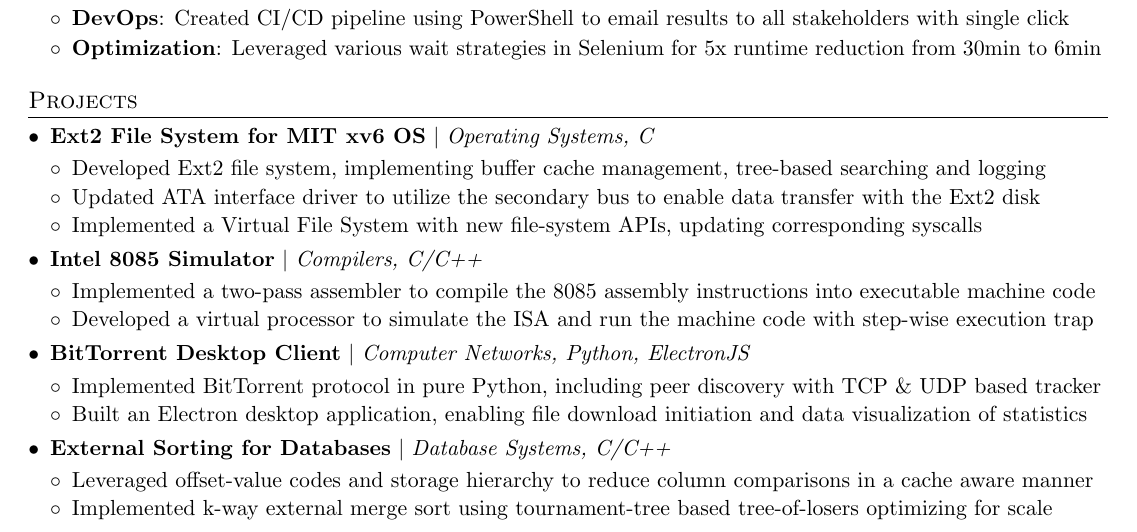
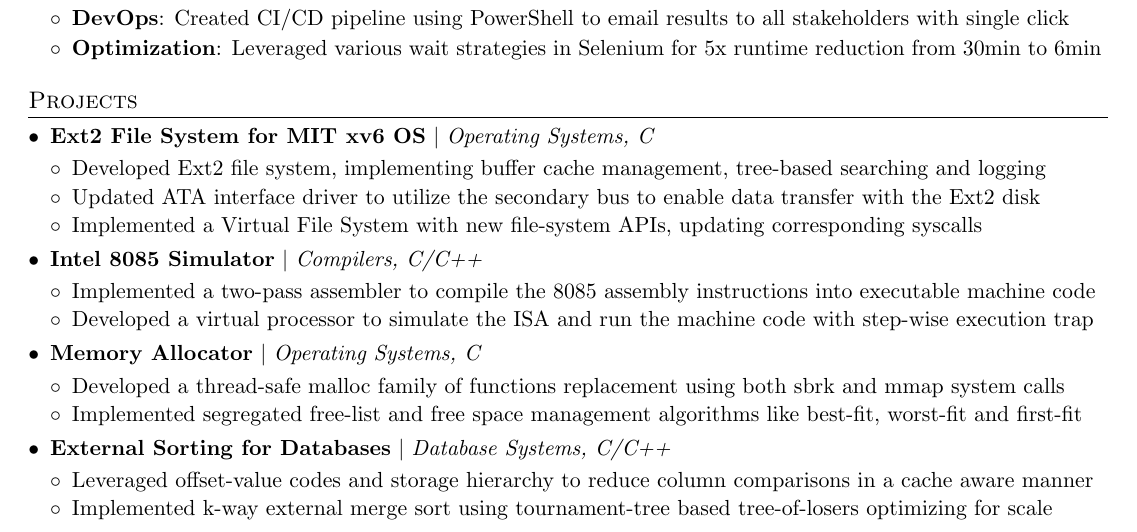
Before and after one commit to correaswebert/resume, a LaTeX CV (systems/Swebert_Correa_Resume.tex): part of the page, cut so that both start at the same text. Compiled offline with pdfLaTeX.

Commit message:
Update systems

```diff
--- a/systems/Swebert_Correa_Resume.tex
+++ b/systems/Swebert_Correa_Resume.tex
@@ -223,11 +223,11 @@
         \resumeItemListEnd
 
         \projectSubheading
-        {BitTorrent Desktop Client}
-        {Computer Networks, Python, ElectronJS}
+        {Memory Allocator}
+        {Operating Systems, C}
         \resumeItemListStart
-            \resumePoint{Implemented BitTorrent protocol in pure Python, including peer discovery with TCP \& UDP based tracker}
-            \resumePoint{Built an Electron desktop application, enabling file download initiation and data visualization of statistics}
+            \resumePoint{Developed a thread-safe malloc family of functions replacement using both sbrk and mmap system calls}
+            \resumePoint{Implemented segregated free-list and free space management algorithms like best-fit, worst-fit and first-fit}
         \resumeItemListEnd
 
         \projectSubheading
```
